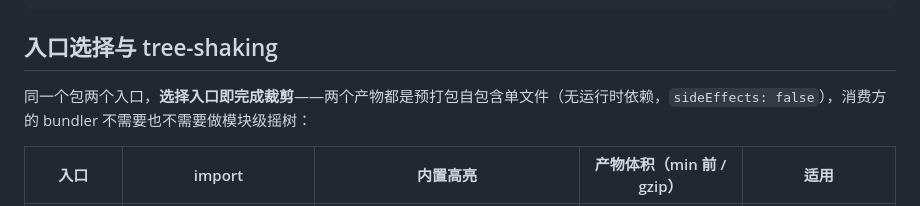
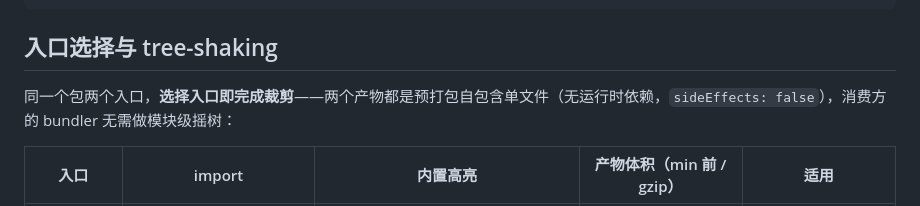
Before and after one commit to andares/promptdown, a Markdown page: packages/editor/README.md, the part around the change. Drawn GitHub-style.

Commit message:
docs: 修正入口章节措辞重复（不需要也不需要 → 无需）

```diff
--- a/packages/editor/README.md
+++ b/packages/editor/README.md
@@ -17,7 +17,7 @@ npm install @andares/pdeditor
 
 ## 入口选择与 tree-shaking
 
-同一个包两个入口，**选择入口即完成裁剪**——两个产物都是预打包自包含单文件（无运行时依赖，`sideEffects: false`），消费方的 bundler 不需要也不需要做模块级摇树：
+同一个包两个入口，**选择入口即完成裁剪**——两个产物都是预打包自包含单文件（无运行时依赖，`sideEffects: false`），消费方的 bundler 无需做模块级摇树：
 
 | 入口 | import | 内置高亮 | 产物体积（min 前 / gzip） | 适用 |
 | --- | --- | --- | --- | --- |
```
